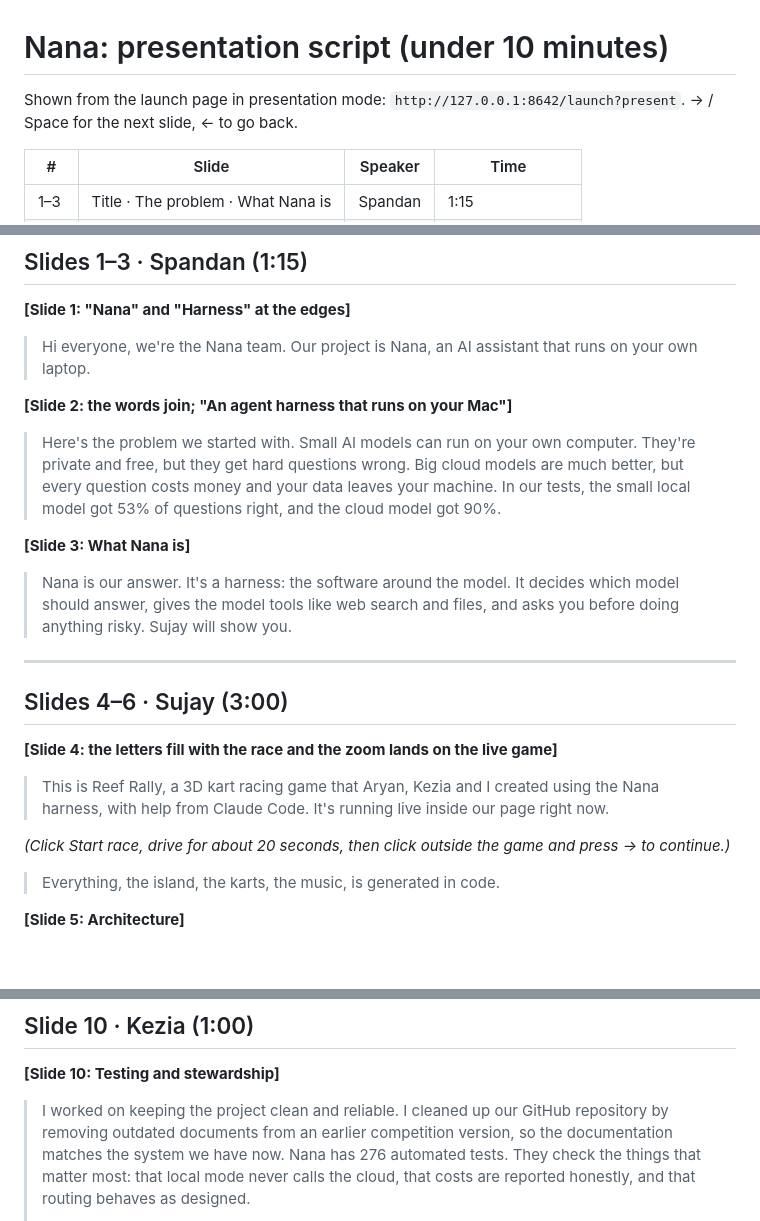
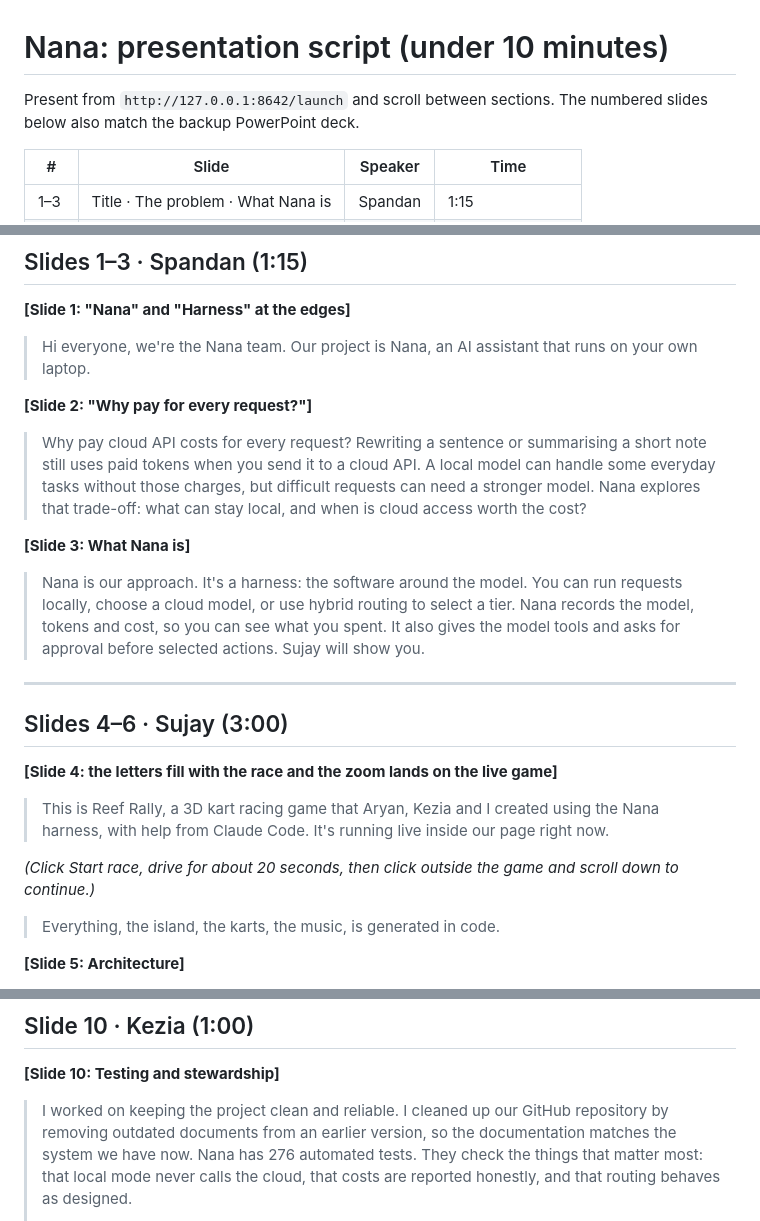
Before and after one commit to sujugithub/nana, a Markdown page: presentation-script.md, 3 parts joined by grey strips. Drawn GitHub-style; blank space fills up the shorter version.

Commit message:
Reframe presentation problem around cloud API costs

```diff
--- a/presentation-script.md
+++ b/presentation-script.md
@@ -1,7 +1,7 @@
 # Nana: presentation script (under 10 minutes)
 
-Shown from the launch page in presentation mode: `http://127.0.0.1:8642/launch?present`.
-→ / Space for the next slide, ← to go back.
+Present from `http://127.0.0.1:8642/launch` and scroll between sections.
+The numbered slides below also match the backup PowerPoint deck.
 
 | # | Slide | Speaker | Time |
 |---|---|---|---|
@@ -27,19 +27,21 @@ when read at a normal speed.
 > Hi everyone, we're the Nana team. Our project is Nana, an AI assistant that
 > runs on your own laptop.
 
-**[Slide 2: the words join; "An agent harness that runs on your Mac"]**
+**[Slide 2: "Why pay for every request?"]**
 
-> Here's the problem we started with. Small AI models can run on your own
-> computer. They're private and free, but they get hard questions wrong. Big
-> cloud models are much better, but every question costs money and your data
-> leaves your machine. In our tests, the small local model got 53% of
-> questions right, and the cloud model got 90%.
+> Why pay cloud API costs for every request? Rewriting a sentence or
+> summarising a short note still uses paid tokens when you send it to a
+> cloud API. A local model can handle some everyday tasks without those
+> charges, but difficult requests can need a stronger model. Nana explores
+> that trade-off: what can stay local, and when is cloud access worth the cost?
 
 **[Slide 3: What Nana is]**
 
-> Nana is our answer. It's a harness: the software around the model. It
-> decides which model should answer, gives the model tools like web search
-> and files, and asks you before doing anything risky. Sujay will show you.
+> Nana is our approach. It's a harness: the software around the model. You
+> can run requests locally, choose a cloud model, or use hybrid routing to
+> select a tier. Nana records the model, tokens and cost, so you can see
+> what you spent. It also gives the model tools and asks for approval before
+> selected actions. Sujay will show you.
 
 ---
 
@@ -52,7 +54,7 @@ when read at a normal speed.
 > our page right now.
 
 *(Click Start race, drive for about 20 seconds, then click outside the game
-and press → to continue.)*
+and scroll down to continue.)*
 
 > Everything, the island, the karts, the music, is generated in code.
 
@@ -126,8 +128,7 @@ and press → to continue.)*
 **[Slide 10: Testing and stewardship]**
 
 > I worked on keeping the project clean and reliable. I cleaned up our GitHub
-> repository by removing outdated documents from an earlier competition
-> version, so the documentation matches the system we have now. Nana has 276
+> repository by removing outdated documents from an earlier version, so the documentation matches the system we have now. Nana has 276
 > automated tests. They check the things that matter most: that local mode
 > never calls the cloud, that costs are reported honestly, and that routing
 > behaves as designed.
```
Also changed, not shown: other parts of presentation-script.md (+1 -1 lines).
